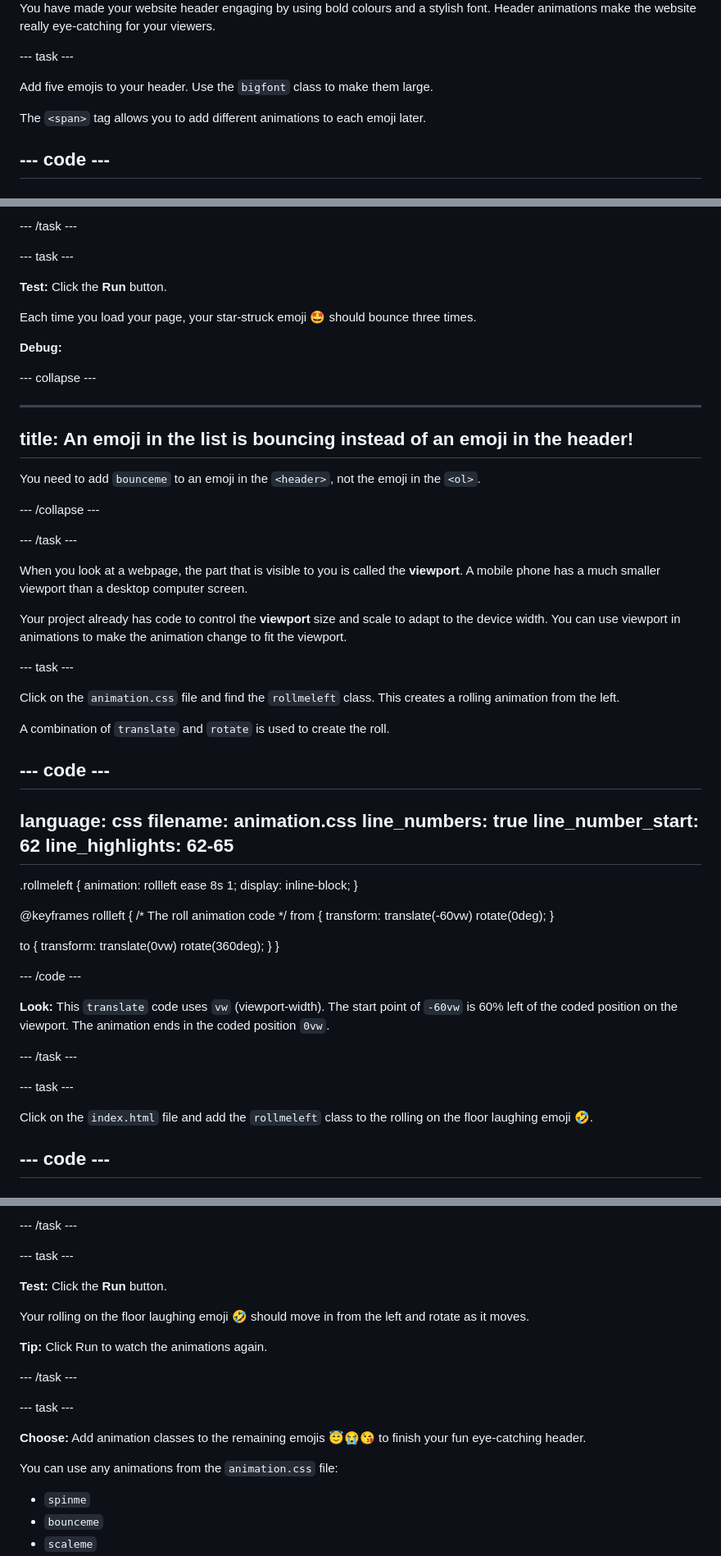
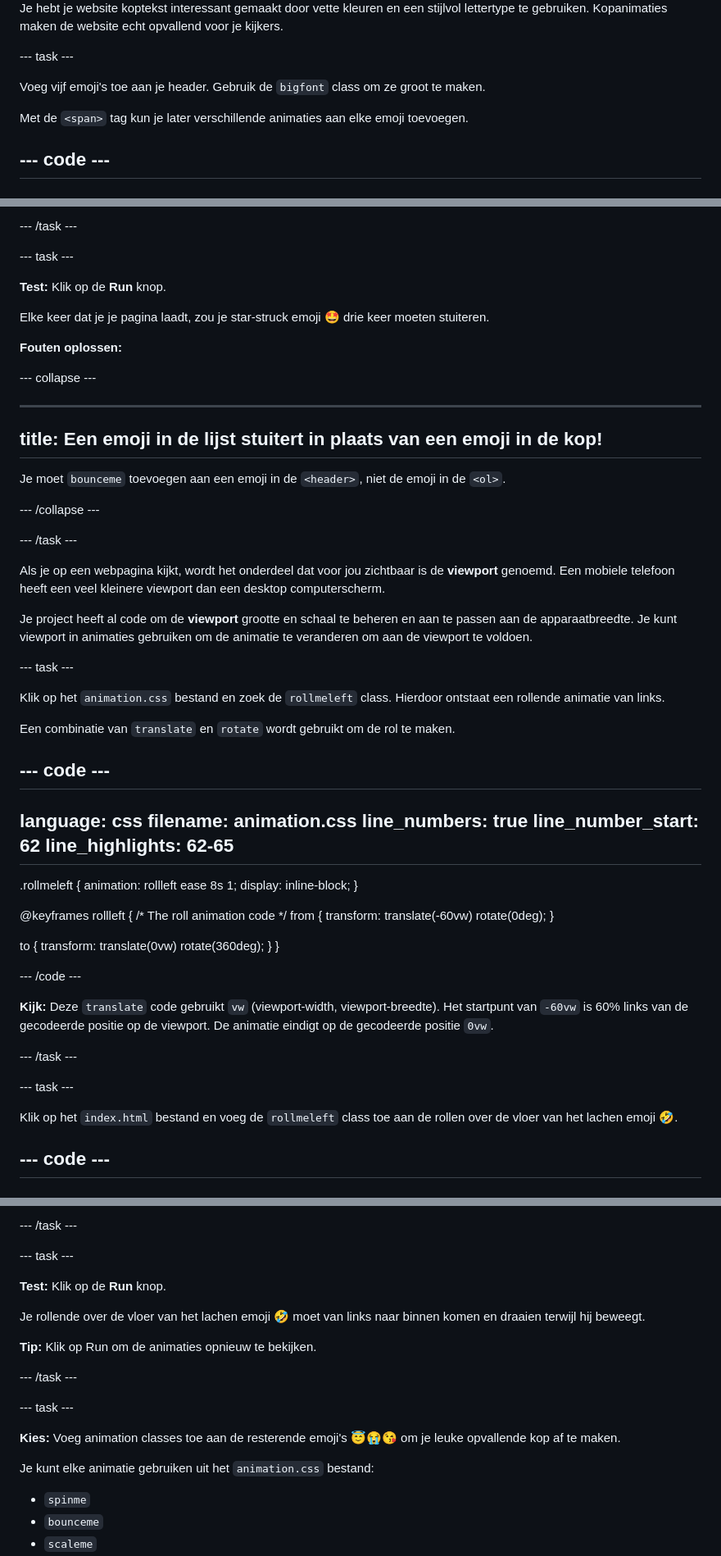
Before and after one commit to raspberrypilearning/top-5-emoji-list, a Markdown page: nl-NL/step_6.md, 3 parts joined by grey strips. Shown: that part at 82% size. Rendered like a GitHub page.

Commit message:
New translations step_6.md (Dutch)

```diff
--- a/nl-NL/step_6.md
+++ b/nl-NL/step_6.md
@@ -12,12 +13,11 @@ In this step, you will add animated emojis to your website header.
 
-
-You have made your website header engaging by using bold colours and a stylish font. Header animations make the website really eye-catching for your viewers.
+Je hebt je website koptekst interessant gemaakt door vette kleuren en een stijlvol lettertype te gebruiken. Kopanimaties maken de website echt opvallend voor je kijkers.
 
 \--- task ---
 
-Add five emojis to your header. Use the `bigfont` class to make them large.
+Voeg vijf emoji's toe aan je header. Gebruik de `bigfont` class om ze groot te maken.
 
-The `<span>` tag allows you to add different animations to each emoji later.
+Met de `<span>` tag kun je later verschillende animaties aan elke emoji toevoegen.
 
 ## --- code ---
 
@@ -113,33 +113,33 @@ line_highlights: 35
 
 \--- task ---
 
-**Test:** Click the **Run** button.
+**Test:** Klik op de **Run** knop.
 
-Each time you load your page, your star-struck emoji 🤩 should bounce three times.
+Elke keer dat je je pagina laadt, zou je star-struck emoji 🤩 drie keer moeten stuiteren.
 
-**Debug:**
+**Fouten oplossen:**
 
 \--- collapse ---
 
 ---
 
-## title: An emoji in the list is bouncing instead of an emoji in the header!
+## title: Een emoji in de lijst stuitert in plaats van een emoji in de kop!
 
-You need to add `bounceme` to an emoji in the `<header>`, not the emoji in the `<ol>`.
+Je moet `bounceme` toevoegen aan een emoji in de `<header>`, niet de emoji in de `<ol>`.
 
 \--- /collapse ---
 
 \--- /task ---
 
-When you look at a webpage, the part that is visible to you is called the **viewport**. A mobile phone has a much smaller viewport than a desktop computer screen.
+Als je op een webpagina kijkt, wordt het onderdeel dat voor jou zichtbaar is de **viewport** genoemd. Een mobiele telefoon heeft een veel kleinere viewport dan een desktop computerscherm.
 
-Your project already has code to control the **viewport** size and scale to adapt to the device width. You can use viewport in animations to make the animation change to fit the viewport.
+Je project heeft al code om de **viewport** grootte en schaal te beheren en aan te passen aan de apparaatbreedte. Je kunt viewport in animaties gebruiken om de animatie te veranderen om aan de viewport te voldoen.
 
 \--- task ---
 
-Click on the `animation.css` file and find the `rollmeleft` class. This creates a rolling animation from the left.
+Klik op het `animation.css` bestand en zoek de `rollmeleft` class. Hierdoor ontstaat een rollende animatie van links.
 
-A combination of `translate` and `rotate` is used to create the roll.
+Een combinatie van `translate` en `rotate` wordt gebruikt om de rol te maken.
 
 ## --- code ---
 
@@ -168,13 +168,13 @@ transform: translate(0vw) rotate(360deg);
 
 \--- /code ---
 
-**Look:** This `translate` code uses `vw` (viewport-width). The start point of `-60vw` is 60% left of the coded position on the viewport. The animation ends in the coded position `0vw`.
+**Kijk:** Deze `translate` code gebruikt `vw` (viewport-width, viewport-breedte). Het startpunt van `-60vw` is 60% links van de gecodeerde positie op de viewport. De animatie eindigt op de gecodeerde positie `0vw`.
 
 \--- /task ---
 
 \--- task ---
 
-Click on the `index.html` file and add the `rollmeleft` class to the rolling on the floor laughing emoji 🤣.
+Klik op het `index.html` bestand en voeg de `rollmeleft` class toe aan de rollen over de vloer van het lachen emoji 🤣.
 
 ## --- code ---
 
@@ -201,19 +201,19 @@ line_highlights: 32
 
 \--- task ---
 
-**Test:** Click the **Run** button.
+**Test:** Klik op de **Run** knop.
 
-Your rolling on the floor laughing emoji 🤣 should move in from the left and rotate as it moves.
+Je rollende over de vloer van het lachen emoji 🤣 moet van links naar binnen komen en draaien terwijl hij beweegt.
 
-**Tip:** Click Run to watch the animations again.
+**Tip:** Klik op Run om de animaties opnieuw te bekijken.
 
 \--- /task ---
 
 \--- task ---
 
-**Choose:** Add animation classes to the remaining emojis 😇😭😘 to finish your fun eye-catching header.
+**Kies:** Voeg animation classes toe aan de resterende emoji's 😇😭😘 om je leuke opvallende kop af te maken.
 
-You can use any animations from the `animation.css` file:
+Je kunt elke animatie gebruiken uit het `animation.css` bestand:
 
 - `spinme`
 - `bounceme`
```
Also changed, not shown: other parts of nl-NL/step_6.md (+8 -7 lines).
